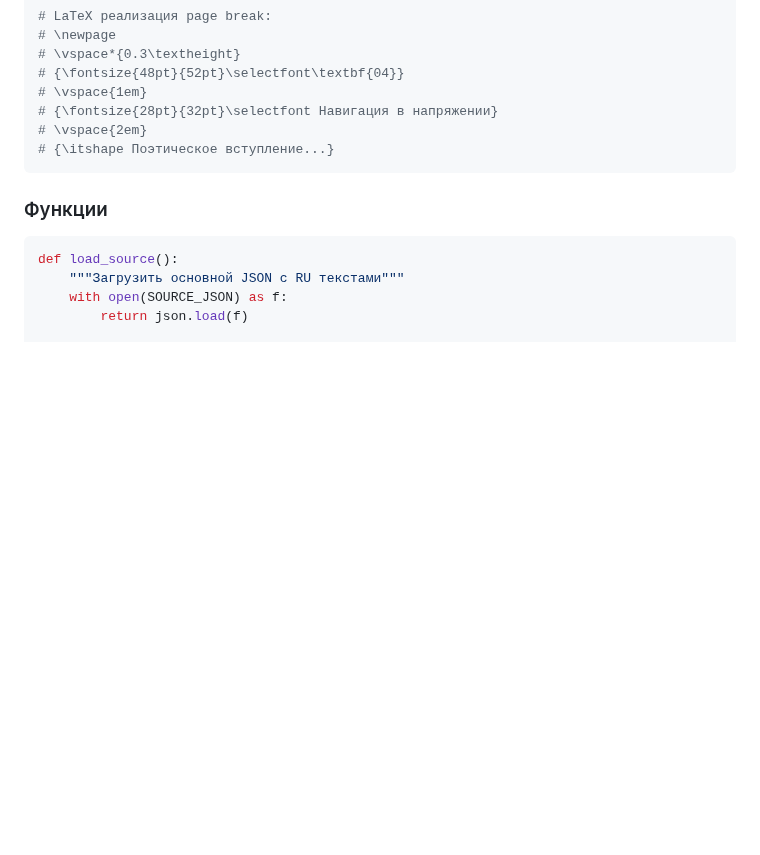
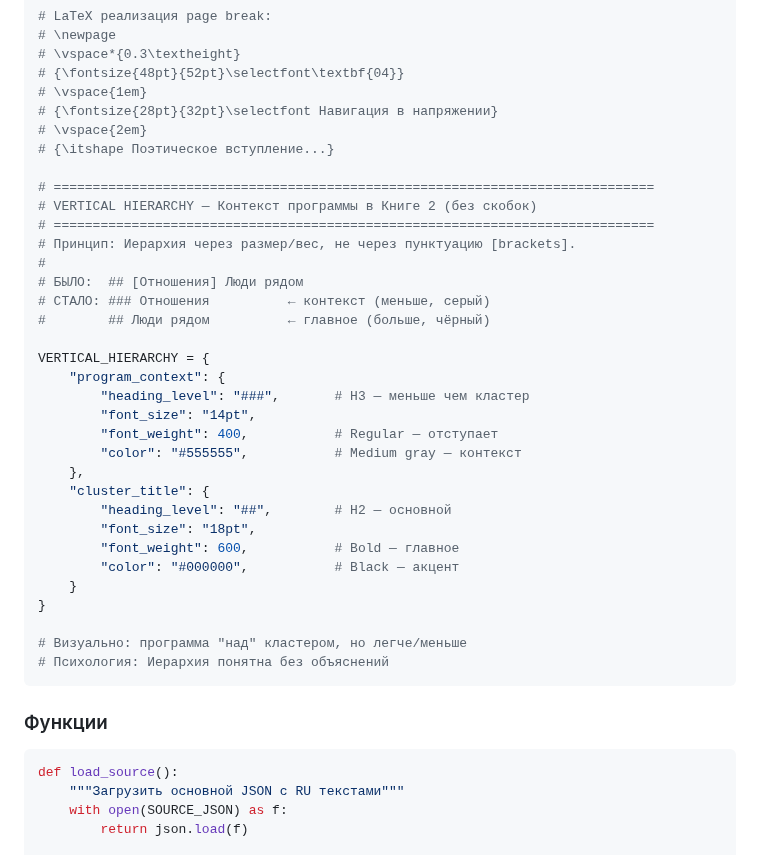
Before and after one commit to xksnk/selfolgy.me, a Markdown page: products/book/TECHNICAL_SPEC.md, the part around the change. Drawn GitHub-style; blank space fills up the shorter version.

Commit message:
feat(book): Add Vertical Hierarchy spec for Book 2 program context
Replaces ugly [brackets] with typographic hierarchy:
- Program context: ### level, 14pt, weight 400, gray (#555)
- Cluster title: ## level, 18pt, weight 600, black (#000)

Visual result:
  ### Отношения          ← small, gray (context)
  ## Люди рядом          ← large, black (main)

🤖 Generated with [Claude Code](https://claude.com/claude-code)

Co-Authored-By: Claude <noreply@anthropic.com>

````diff
--- a/products/book/TECHNICAL_SPEC.md
+++ b/products/book/TECHNICAL_SPEC.md
@@ -198,6 +198,33 @@ SECTION_SYSTEM = {
 # {\fontsize{28pt}{32pt}\selectfont Навигация в напряжении}
 # \vspace{2em}
 # {\itshape Поэтическое вступление...}
+
+# =============================================================================
+# VERTICAL HIERARCHY — Контекст программы в Книге 2 (без скобок)
+# =============================================================================
+# Принцип: Иерархия через размер/вес, не через пунктуацию [brackets].
+#
+# БЫЛО:  ## [Отношения] Люди рядом
+# СТАЛО: ### Отношения          ← контекст (меньше, серый)
+#        ## Люди рядом          ← главное (больше, чёрный)
+
+VERTICAL_HIERARCHY = {
+    "program_context": {
+        "heading_level": "###",       # H3 — меньше чем кластер
+        "font_size": "14pt",
+        "font_weight": 400,           # Regular — отступает
+        "color": "#555555",           # Medium gray — контекст
+    },
+    "cluster_title": {
+        "heading_level": "##",        # H2 — основной
+        "font_size": "18pt",
+        "font_weight": 600,           # Bold — главное
+        "color": "#000000",           # Black — акцент
+    }
+}
+
+# Визуально: программа "над" кластером, но легче/меньше
+# Психология: Иерархия понятна без объяснений
 ```
 
 ### Функции
````
Also changed, not shown: products/CLAUDE.md (+1 -1 lines).
